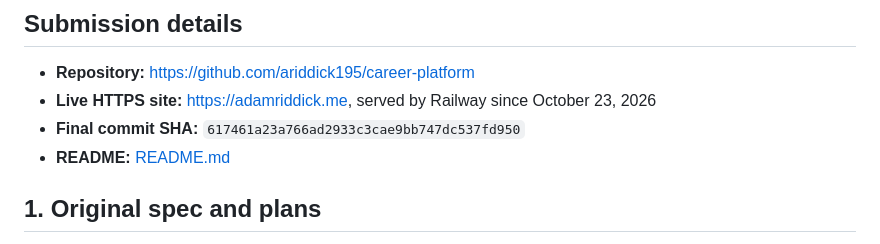
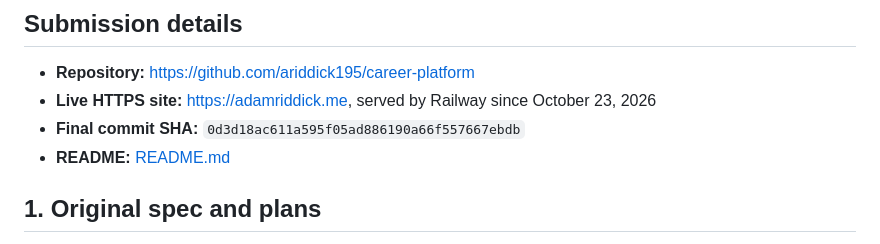
Before and after one commit to ariddick195/career-platform, a Markdown page: docs/project-1-submission.md, the part around the change. GitHub-like rendering.

Commit message:
Record final commit SHA

```diff
--- a/docs/project-1-submission.md
+++ b/docs/project-1-submission.md
@@ -8,7 +8,7 @@ This index links to evidence. Each item says whether it is **verified** (checked
 
 - **Repository:** <https://github.com/ariddick195/career-platform>
 - **Live HTTPS site:** <https://adamriddick.me>, served by Railway since October 23, 2026
-- **Final commit SHA:** `617461a23a766ad2933c3cae9bb747dc537fd950`
+- **Final commit SHA:** `0d3d18ac611a595f05ad886190a66f557667ebdb`
 - **README:** [README.md](../README.md)
 
 ## 1. Original spec and plans
```
